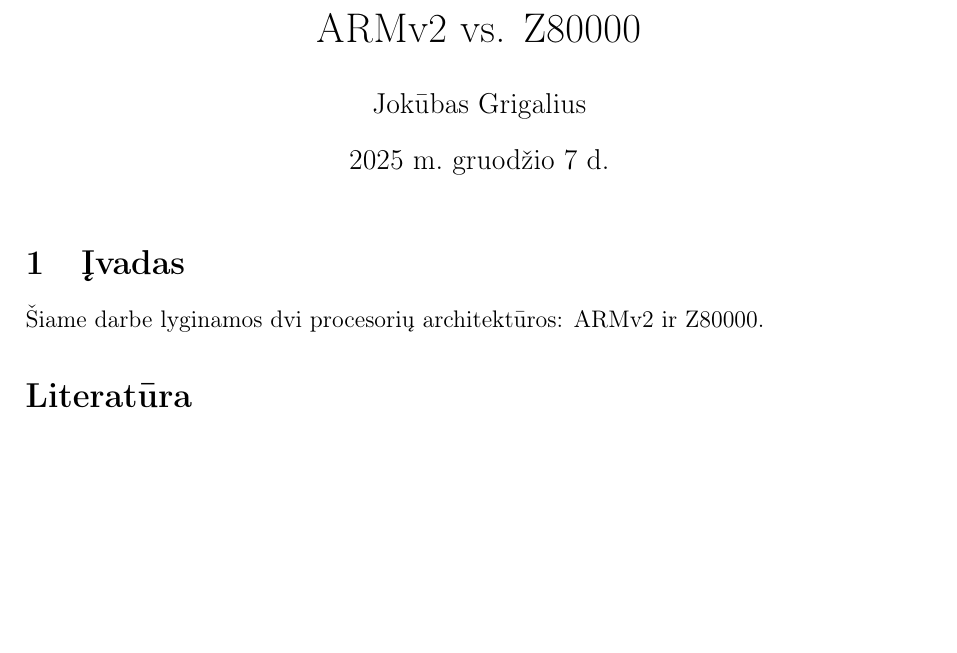
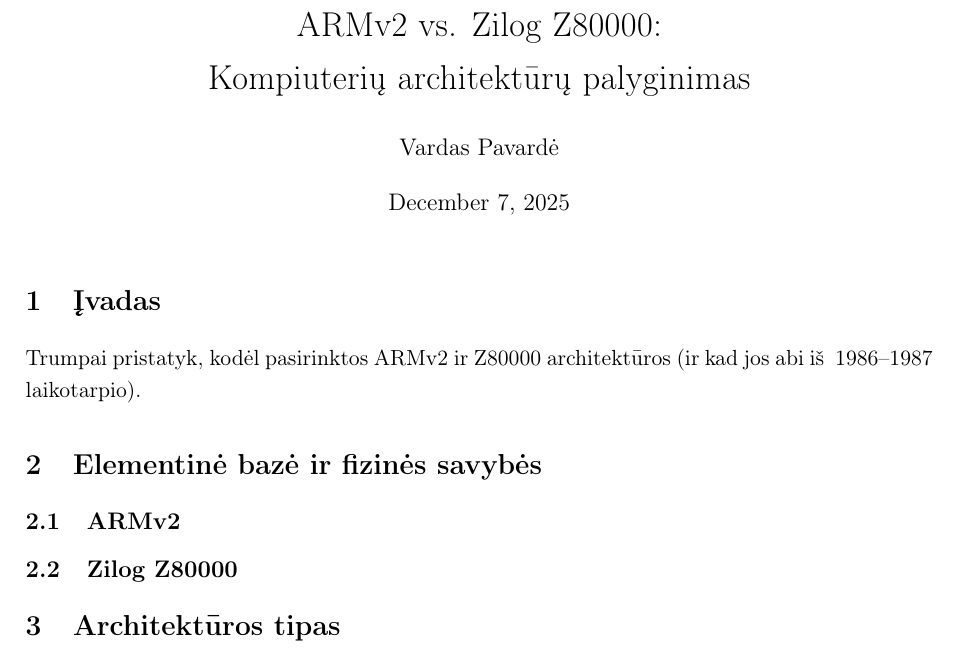
Before and after one commit to Johkubas/armv2-vs-z800000, a LaTeX document (main.tex): part of the page, cut so that both start at the same text, the shorter picture padded with empty space. Compiled offline with pdfLaTeX.

Commit message:
Updates from Overleaf

```diff
--- a/main.tex
+++ b/main.tex
@@ -10,2 +9,0 @@
-\usepackage{enumitem}
-\usepackage{natbib}
@@ -13,14 +12,33 @@
 
-\title{ARMv2 vs. Z80000}
-\author{Jokūbas Grigalius}
+% literatūrai vėliau galėsim naudoti biblatex arba natbib;
+% kol kas pakaks paprastų (Author, Year) nuorodų tekste.
+
+\title{ARMv2 vs. Zilog Z80000:\\
+Kompiuterių architektūrų palyginimas}
+\author{Vardas Pavardė}
 \date{\today}
 
 \begin{document}
 
 \maketitle
 
-\input{sections/01}
+\section{Įvadas}
+Trumpai pristatyk, kodėl pasirinktos ARMv2 ir Z80000 architektūros
+(ir kad jos abi iš ~1986–1987 laikotarpio).
 
-\bibliography{bib/references}
+\section{Elementinė bazė ir fizinės savybės}
+% Čia bus atsakymas į 2 klausimą.
+\subsection{ARMv2}
+% Aprašysim: CMOS, 2 µm procesas, 8 MHz, labai mažas
+% tranzistorių skaičius, maža galia, naudota Acorn Archimedes ir t.t.
+
+\subsection{Zilog Z80000}
+% Aprašysim: 32 bitų procesorius, ~1986 m., ~91 000 tranzistorių,
+% palaikoma iki 4 GiB adresavimo, didesnė kompleksiškumas ir pan.
+
+\section{Architektūros tipas}
+% Atsakymas į 3 klausimą – ar tai registrinė, RISC/CISC, ir t. t.
+
+% ... vėliau pridėsim daugiau sekcijų pagal 4–20 klausimus.
 
 \end{document}
```
Also changed, not shown: main.tex (11 more changed lines).
